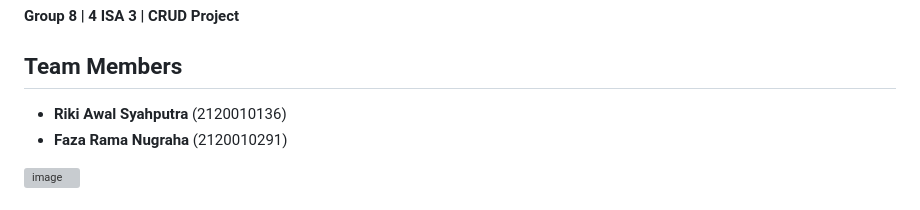
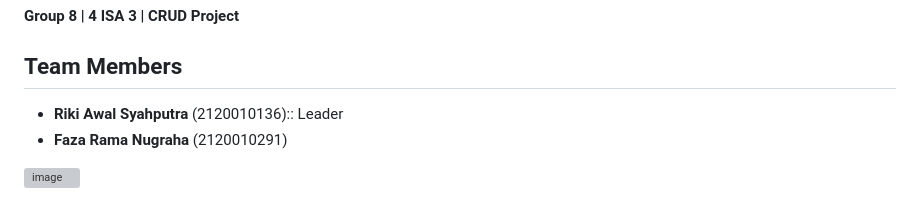
Before and after one commit to Qyuzet/java-symmetric-cryptographic-ameca, a Markdown page: README.md, the part around the change. GitHub-like rendering; grey boxes are pictures that could not be loaded.

```diff
--- a/README.md
+++ b/README.md
@@ -4,7 +4,7 @@
 
 ## Team Members
 
-- **Riki Awal Syahputra** (2120010136)
+- **Riki Awal Syahputra** (2120010136):: Leader
 - **Faza Rama Nugraha** (2120010291)
 
 ![image](https://github.com/Qyuzet/Symmetric-Cryptography-Encryptor-Decryptor--AMECA/assets/93258081/67ccc285-81a8-42d2-9486-edd4b2980e92)
```
